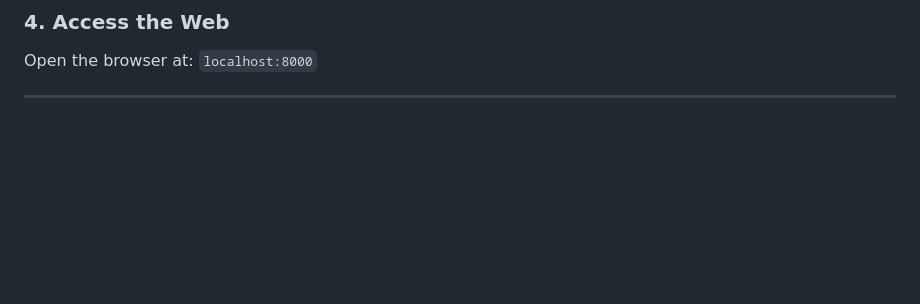
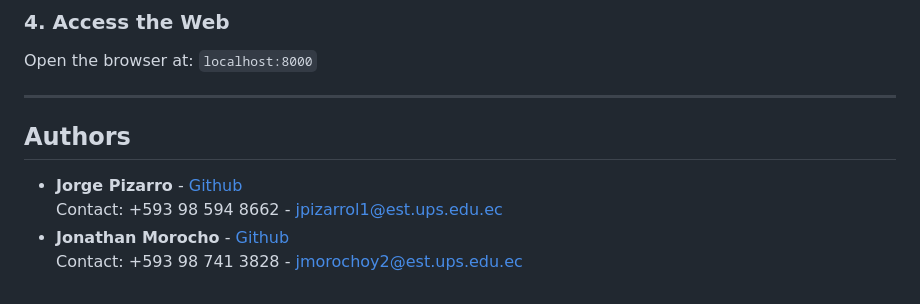
Before and after one commit to JorgePizarroL/mi_proyecto_vision, a Markdown page: README.md, the part around the change. GitHub-like rendering; blank space fills up the shorter version.

Commit message:
Add authors section to README
Added authors section with contact information.

```diff
--- a/README.md
+++ b/README.md
@@ -87,3 +87,10 @@ uvicorn app.main:app --reload
 Open the browser at: `localhost:8000`
 
 ---
+
+## Authors
+
+* **Jorge Pizarro** - [Github](https://github.com/JorgePizarroL)
+  Contact: +593 98 594 8662 - jpizarrol1@est.ups.edu.ec
+* **Jonathan Morocho** - [Github](https://github.com/jonathanMorochoYu)
+  Contact: +593 98 741 3828 - jmorochoy2@est.ups.edu.ec
```
